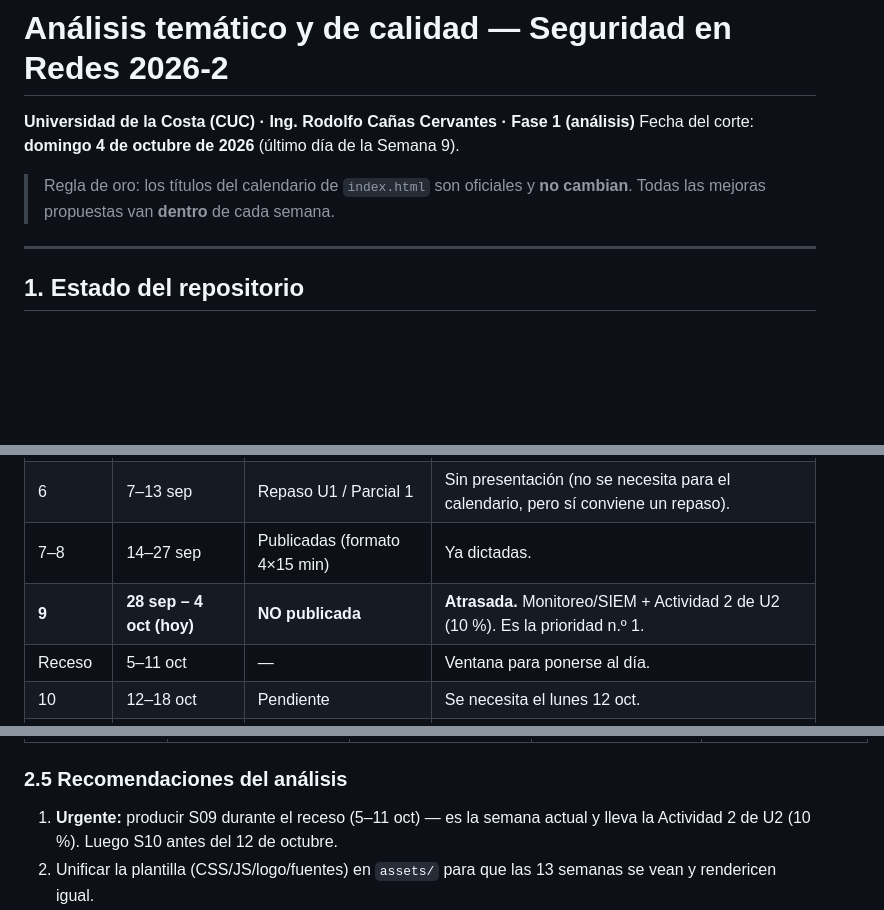
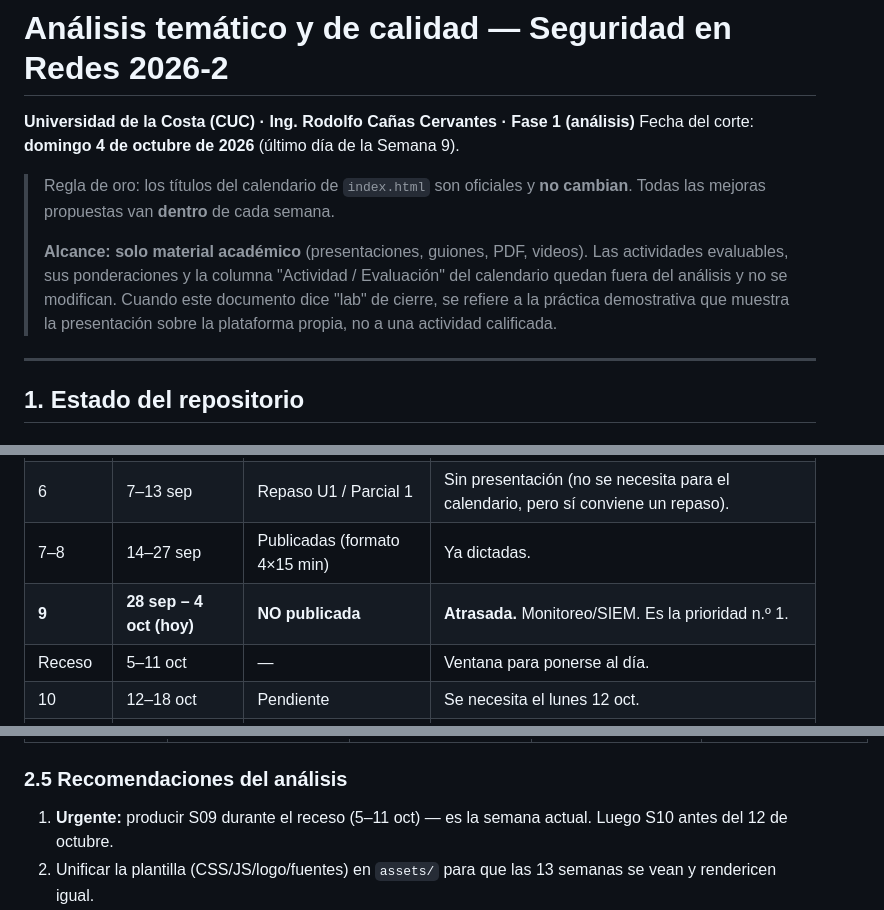
Before and after one commit to asur-col/cuc-seguridad-redes, a Markdown page: docs/analisis-tematico.md, 3 parts joined by grey strips. GitHub-like rendering; blank space fills up the shorter version.

```diff
--- a/docs/analisis-tematico.md
+++ b/docs/analisis-tematico.md
@@ -4,6 +4,8 @@
 Fecha del corte: **domingo 4 de octubre de 2026** (último día de la Semana 9).
 
 > Regla de oro: los títulos del calendario de `index.html` son oficiales y **no cambian**. Todas las mejoras propuestas van **dentro** de cada semana.
+>
+> **Alcance: solo material académico** (presentaciones, guiones, PDF, videos). Las actividades evaluables, sus ponderaciones y la columna "Actividad / Evaluación" del calendario quedan fuera del análisis y no se modifican. Cuando este documento dice "lab" de cierre, se refiere a la práctica demostrativa que muestra la presentación sobre la plataforma propia, no a una actividad calificada.
 
 ---
 
@@ -16,7 +18,7 @@ Fecha del corte: **domingo 4 de octubre de 2026** (último día de la Semana 9).
 | 1–5 | 5 ago – 6 sep | Publicadas (formato corto) | Ya dictadas. |
 | 6 | 7–13 sep | Repaso U1 / Parcial 1 | Sin presentación (no se necesita para el calendario, pero sí conviene un repaso). |
 | 7–8 | 14–27 sep | Publicadas (formato 4×15 min) | Ya dictadas. |
-| **9** | **28 sep – 4 oct (hoy)** | **NO publicada** | **Atrasada.** Monitoreo/SIEM + Actividad 2 de U2 (10 %). Es la prioridad n.º 1. |
+| **9** | **28 sep – 4 oct (hoy)** | **NO publicada** | **Atrasada.** Monitoreo/SIEM. Es la prioridad n.º 1. |
 | Receso | 5–11 oct | — | Ventana para ponerse al día. |
 | 10 | 12–18 oct | Pendiente | Se necesita el lunes 12 oct. |
 | 11 | 19–25 oct | Pendiente (repaso U2, Parcial 2) | — |
@@ -172,7 +172,7 @@ Cada parte ≈ 14 diapositivas de contenido; la Parte 4 cierra con caso colombia
 
 ### 2.5 Recomendaciones del análisis
 
-1. **Urgente:** producir S09 durante el receso (5–11 oct) — es la semana actual y lleva la Actividad 2 de U2 (10 %). Luego S10 antes del 12 de octubre.
+1. **Urgente:** producir S09 durante el receso (5–11 oct) — es la semana actual. Luego S10 antes del 12 de octubre.
 2. Unificar la plantilla (CSS/JS/logo/fuentes) en `assets/` para que las 13 semanas se vean y rendericen igual.
 3. Reemplazar íconos AWS-como-metáfora por una biblioteca propia de símbolos de red en SVG (router, switch, firewall, servidor, nube, usuario, IDS, SIEM, VPN, candado, base de datos, AP inalámbrico) con la paleta CUC.
 4. Diagramas: privilegiar topologías y diagramas de secuencia/flujo (paquete que recorre zonas, handshake, cadena de ataque, pipeline SIEM) sobre rejillas de tarjetas; meta ≥ 60 % de diagramas reales por semana.
```
Also changed, not shown: other parts of docs/analisis-tematico.md (+0 -2 lines), docs/plan-oleadas.md (+8 -8 lines).
